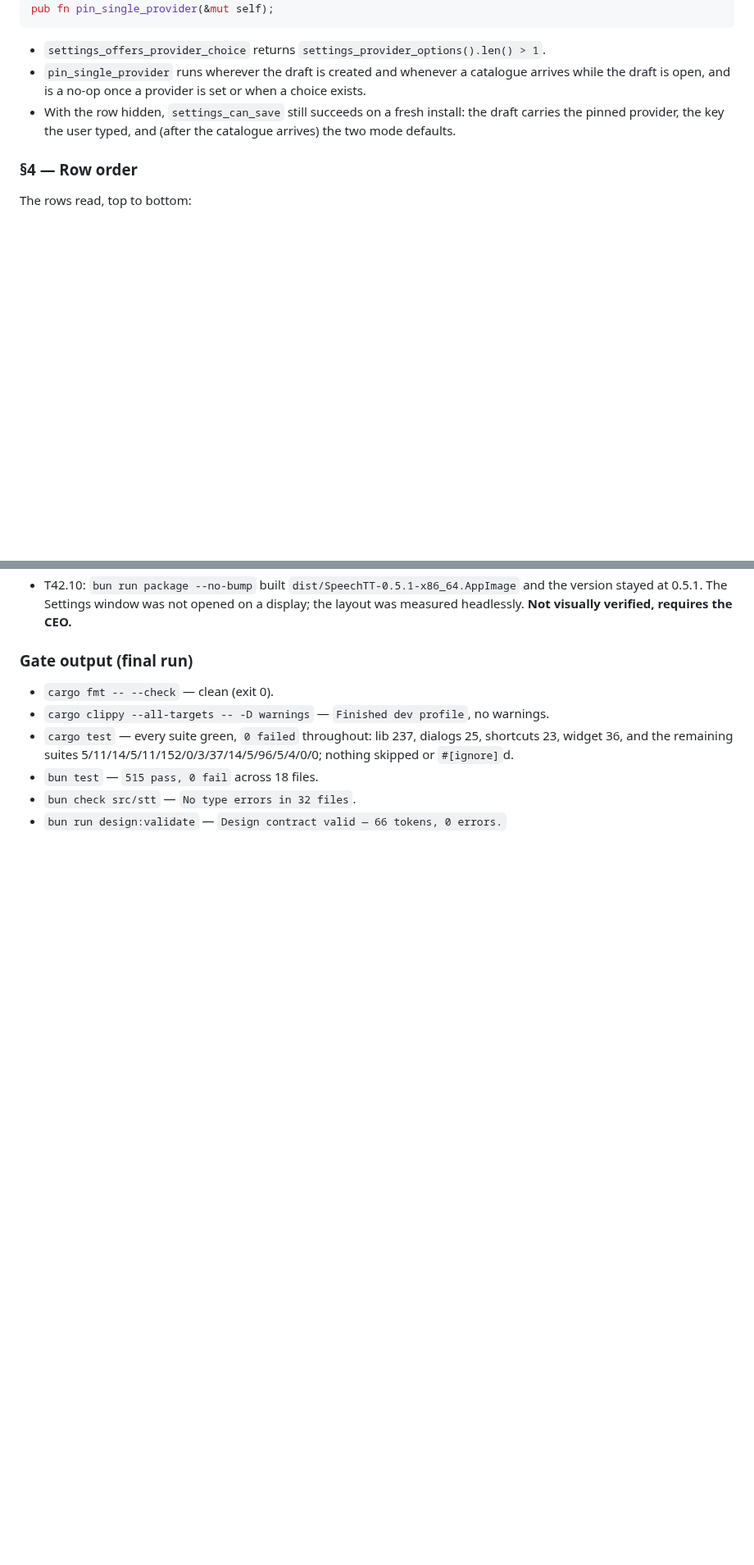
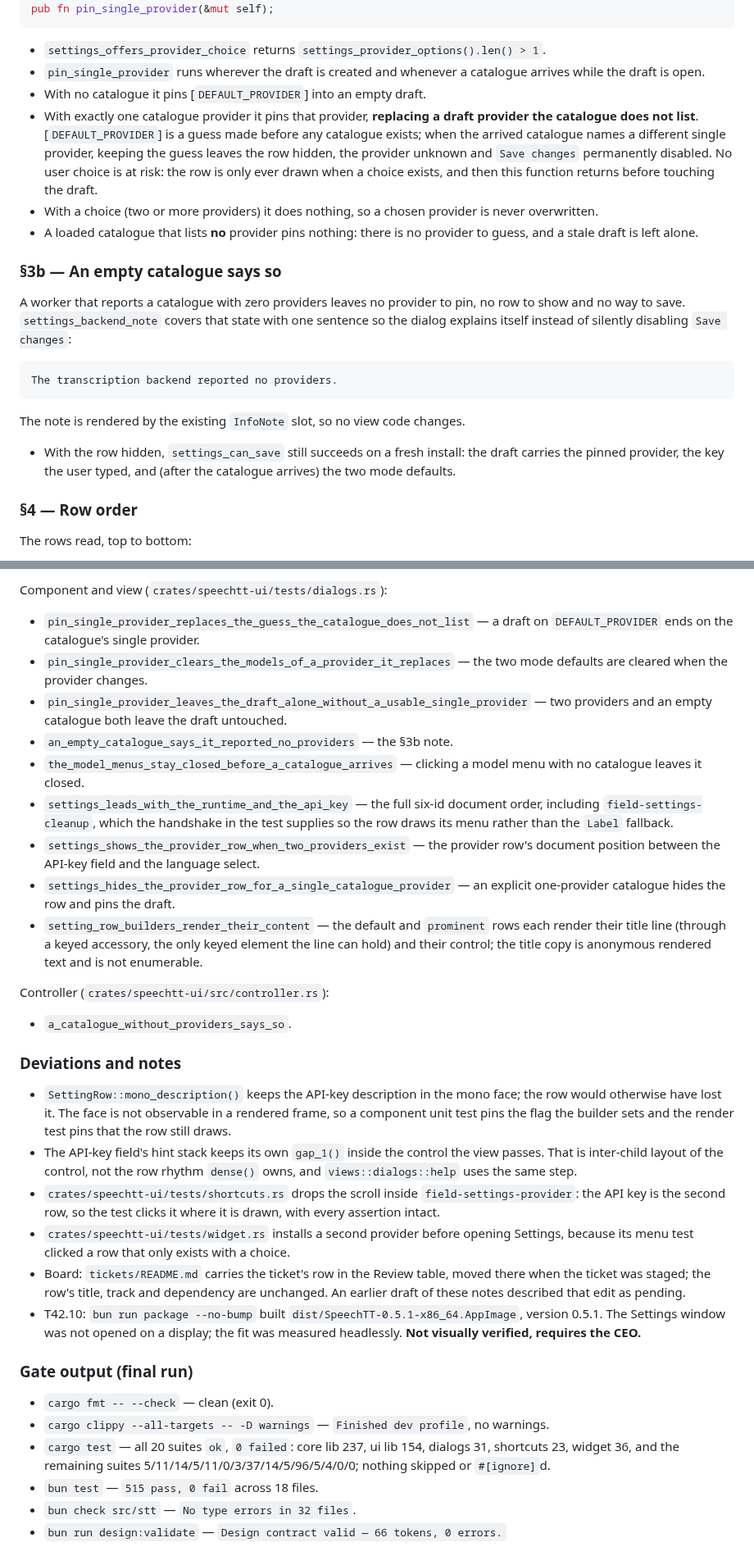
Before and after one commit to zipang/spechtt, a Markdown page: tickets/review/T0042-settings-density-and-order.md, 2 parts joined by grey strips. Shown at 82% size. Rendered like a GitHub page; blank space fills up the shorter version.

````diff
--- a/tickets/review/T0042-settings-density-and-order.md
+++ b/tickets/review/T0042-settings-density-and-order.md
@@ -149,8 +157,32 @@ pub fn pin_single_provider(&mut self);
 
 - `settings_offers_provider_choice` returns `settings_provider_options().len() > 1`.
 - `pin_single_provider` runs wherever the draft is created and whenever a
-  catalogue arrives while the draft is open, and is a no-op once a provider is
-  set or when a choice exists.
+  catalogue arrives while the draft is open.
+- With no catalogue it pins [`DEFAULT_PROVIDER`] into an empty draft.
+- With exactly one catalogue provider it pins that provider, **replacing a draft
+  provider the catalogue does not list**. [`DEFAULT_PROVIDER`] is a guess made
+  before any catalogue exists; when the arrived catalogue names a different
+  single provider, keeping the guess leaves the row hidden, the provider
+  unknown and `Save changes` permanently disabled. No user choice is at risk:
+  the row is only ever drawn when a choice exists, and then this function
+  returns before touching the draft.
+- With a choice (two or more providers) it does nothing, so a chosen provider
+  is never overwritten.
+- A loaded catalogue that lists **no** provider pins nothing: there is no
+  provider to guess, and a stale draft is left alone.
+
+### §3b — An empty catalogue says so
+
+A worker that reports a catalogue with zero providers leaves no provider to
+pin, no row to show and no way to save. `settings_backend_note` covers that state
+with one sentence so the dialog explains itself instead of silently disabling
+`Save changes`:
+
+```text
+The transcription backend reported no providers.
+```
+
+The note is rendered by the existing `InfoNote` slot, so no view code changes.
 - With the row hidden, `settings_can_save` still succeeds on a fresh install: the
   draft carries the pinned provider, the key the user typed, and (after the
   catalogue arrives) the two mode defaults.
@@ -311,16 +350,60 @@ and `settings_options_follow_the_settings_draft`.
+Component and view (`crates/speechtt-ui/tests/dialogs.rs`):
+
+- `pin_single_provider_replaces_the_guess_the_catalogue_does_not_list` — a draft
+  on `DEFAULT_PROVIDER` ends on the catalogue's single provider.
+- `pin_single_provider_clears_the_models_of_a_provider_it_replaces` — the two mode
+  defaults are cleared when the provider changes.
+- `pin_single_provider_leaves_the_draft_alone_without_a_usable_single_provider` —
+  two providers and an empty catalogue both leave the draft untouched.
+- `an_empty_catalogue_says_it_reported_no_providers` — the §3b note.
+- `the_model_menus_stay_closed_before_a_catalogue_arrives` — clicking a model menu
+  with no catalogue leaves it closed.
+- `settings_leads_with_the_runtime_and_the_api_key` — the full six-id document
+  order, including `field-settings-cleanup`, which the handshake in the test
+  supplies so the row draws its menu rather than the `Label` fallback.
+- `settings_shows_the_provider_row_when_two_providers_exist` — the provider row's
+  document position between the API-key field and the language select.
+- `settings_hides_the_provider_row_for_a_single_catalogue_provider` — an explicit
+  one-provider catalogue hides the row and pins the draft.
+- `setting_row_builders_render_their_content` — the default and `prominent` rows
+  each render their title line (through a keyed accessory, the only keyed element
+  the line can hold) and their control; the title copy is anonymous rendered text
+  and is not enumerable.
+
+Controller (`crates/speechtt-ui/src/controller.rs`):
+
+- `a_catalogue_without_providers_says_so`.
+
+### Deviations and notes
+
+- `SettingRow::mono_description()` keeps the API-key description in the mono face;
+  the row would otherwise have lost it. The face is not observable in a rendered
+  frame, so a component unit test pins the flag the builder sets and the render
+  test pins that the row still draws.
+- The API-key field's hint stack keeps its own `gap_1()` inside the control the
+  view passes. That is inter-child layout of the control, not the row rhythm
+  `dense()` owns, and `views::dialogs::help` uses the same step.
+- `crates/speechtt-ui/tests/shortcuts.rs` drops the scroll inside
+  `field-settings-provider`: the API key is the second row, so the test clicks it
+  where it is drawn, with every assertion intact.
+- `crates/speechtt-ui/tests/widget.rs` installs a second provider before opening
+  Settings, because its menu test clicked a row that only exists with a choice.
+- Board: `tickets/README.md` carries the ticket's row in the Review table, moved
+  there when the ticket was staged; the row's title, track and dependency are
+  unchanged. An earlier draft of these notes described that edit as pending.
 - T42.10: `bun run package --no-bump` built
-  `dist/SpeechTT-0.5.1-x86_64.AppImage` and the version stayed at 0.5.1. The
-  Settings window was not opened on a display; the layout was measured
-  headlessly. **Not visually verified, requires the CEO.**
+  `dist/SpeechTT-0.5.1-x86_64.AppImage`, version 0.5.1. The Settings window was
+  not opened on a display; the fit was measured headlessly. **Not visually
+  verified, requires the CEO.**
 
 ### Gate output (final run)
 
 - `cargo fmt -- --check` — clean (exit 0).
 - `cargo clippy --all-targets -- -D warnings` — `Finished dev profile`, no
   warnings.
-- `cargo test` — every suite green, `0 failed` throughout: lib 237, dialogs 25,
-  shortcuts 23, widget 36, and the remaining suites 5/11/14/5/11/152/0/3/37/14/5/96/5/4/0/0; nothing
-  skipped or `#[ignore]`d.
+- `cargo test` — all 20 suites `ok`, `0 failed`: core lib 237, ui lib 154,
+  dialogs 31, shortcuts 23, widget 36, and the remaining suites
+  5/11/14/5/11/0/3/37/14/5/96/5/4/0/0; nothing skipped or `#[ignore]`d.
 - `bun test` — `515 pass, 0 fail` across 18 files.
 - `bun check src/stt` — `No type errors in 32 files`.
 - `bun run design:validate` — `Design contract valid — 66 tokens, 0 errors.`
````
Also changed, not shown: other parts of tickets/review/T0042-settings-density-and-order.md (+62 -47 lines), DESIGN.md (+16 -12 lines).
